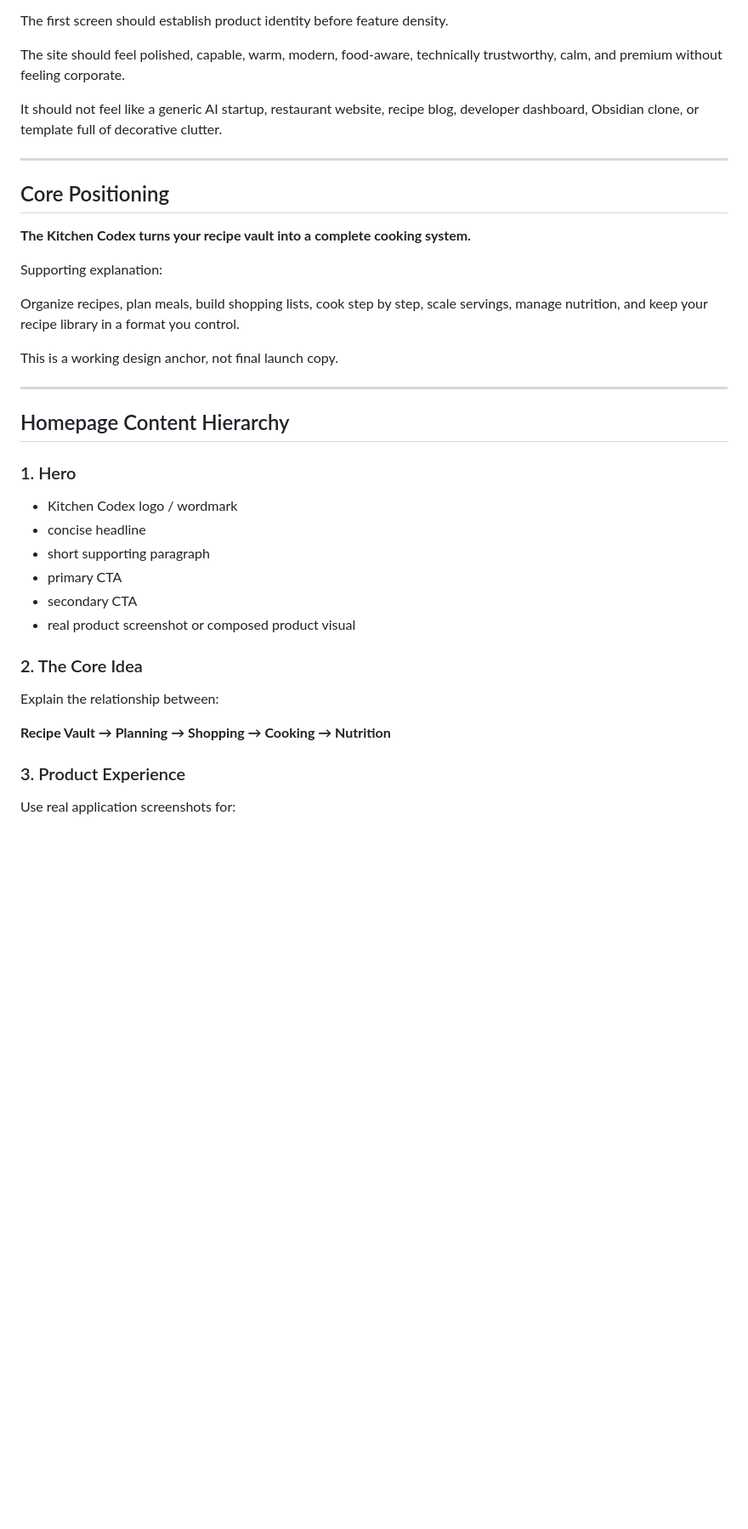
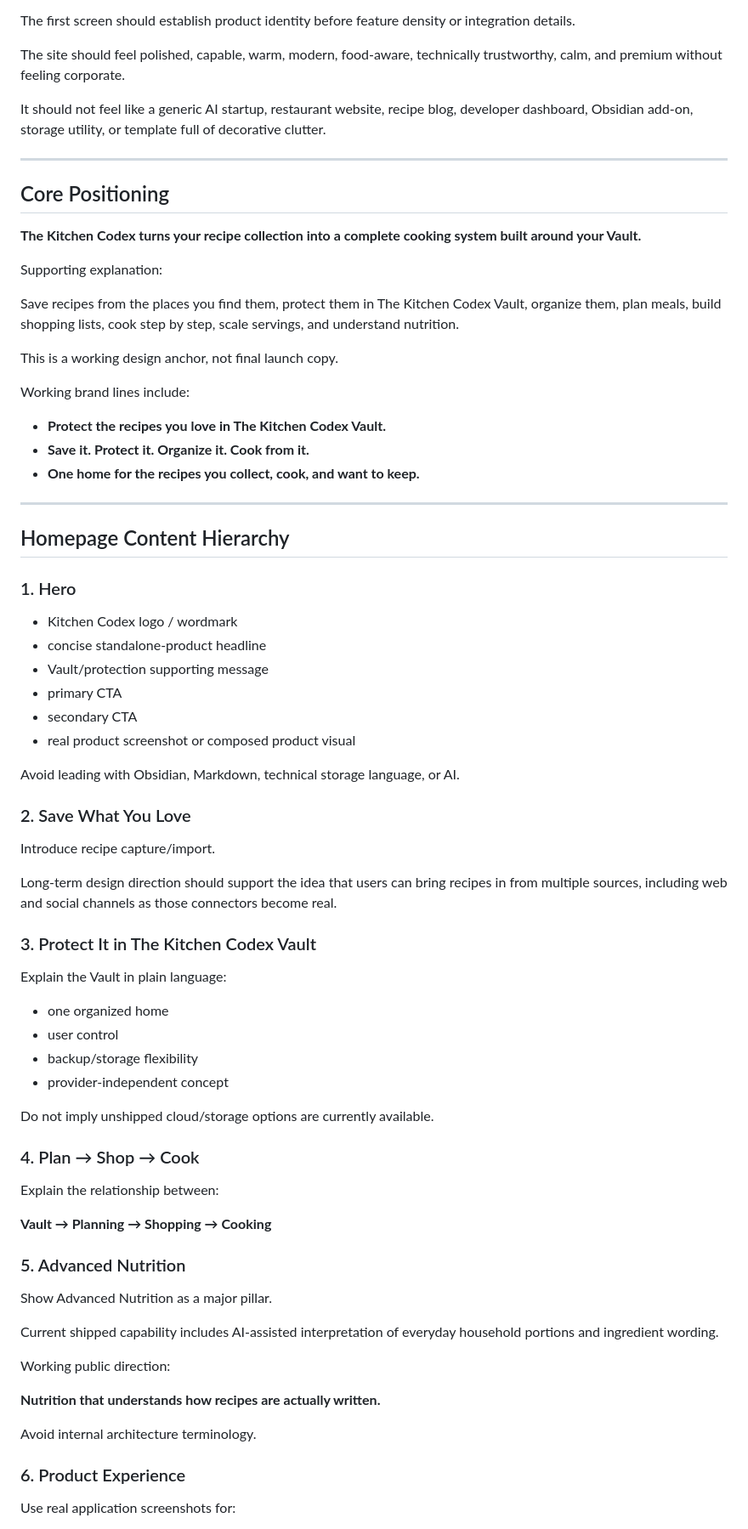
Before and after one commit to kryptek2000/The-Kitchen-Codex-Website, a Markdown page: docs/Website-Phase-0-Design-Brief.md, the part around one of its changes. Shown at 85% size. GitHub-like rendering; blank space fills up the shorter version.

Commit message:
docs: update phase 0 brief for Vault and integration strategy

```diff
--- a/docs/Website-Phase-0-Design-Brief.md
+++ b/docs/Website-Phase-0-Design-Brief.md
@@ -56,23 +84,29 @@ Within roughly the first 5–10 seconds, a visitor should be able to answer:
 - Is it relevant to me?
 - What should I do next?
 
-The first screen should establish product identity before feature density.
+The first screen should establish product identity before feature density or integration details.
 
 The site should feel polished, capable, warm, modern, food-aware, technically trustworthy, calm, and premium without feeling corporate.
 
-It should not feel like a generic AI startup, restaurant website, recipe blog, developer dashboard, Obsidian clone, or template full of decorative clutter.
+It should not feel like a generic AI startup, restaurant website, recipe blog, developer dashboard, Obsidian add-on, storage utility, or template full of decorative clutter.
 
 ---
 
 ## Core Positioning
 
-**The Kitchen Codex turns your recipe vault into a complete cooking system.**
+**The Kitchen Codex turns your recipe collection into a complete cooking system built around your Vault.**
 
 Supporting explanation:
 
-Organize recipes, plan meals, build shopping lists, cook step by step, scale servings, manage nutrition, and keep your recipe library in a format you control.
+Save recipes from the places you find them, protect them in The Kitchen Codex Vault, organize them, plan meals, build shopping lists, cook step by step, scale servings, and understand nutrition.
 
 This is a working design anchor, not final launch copy.
+
+Working brand lines include:
+
+- **Protect the recipes you love in The Kitchen Codex Vault.**
+- **Save it. Protect it. Organize it. Cook from it.**
+- **One home for the recipes you collect, cook, and want to keep.**
 
 ---
 
@@ -80,18 +114,45 @@ This is a working design anchor, not final launch copy.
 
 ### 1. Hero
 - Kitchen Codex logo / wordmark
-- concise headline
-- short supporting paragraph
+- concise standalone-product headline
+- Vault/protection supporting message
 - primary CTA
 - secondary CTA
 - real product screenshot or composed product visual
 
-### 2. The Core Idea
+Avoid leading with Obsidian, Markdown, technical storage language, or AI.
+
+### 2. Save What You Love
+Introduce recipe capture/import.
+
+Long-term design direction should support the idea that users can bring recipes in from multiple sources, including web and social channels as those connectors become real.
+
+### 3. Protect It in The Kitchen Codex Vault
+Explain the Vault in plain language:
+- one organized home
+- user control
+- backup/storage flexibility
+- provider-independent concept
+
+Do not imply unshipped cloud/storage options are currently available.
+
+### 4. Plan → Shop → Cook
 Explain the relationship between:
 
-**Recipe Vault → Planning → Shopping → Cooking → Nutrition**
+**Vault → Planning → Shopping → Cooking**
 
-### 3. Product Experience
+### 5. Advanced Nutrition
+Show Advanced Nutrition as a major pillar.
+
+Current shipped capability includes AI-assisted interpretation of everyday household portions and ingredient wording.
+
+Working public direction:
+
+**Nutrition that understands how recipes are actually written.**
+
+Avoid internal architecture terminology.
+
+### 6. Product Experience
 Use real application screenshots for:
 - recipe library / recipe detail
 - meal planner
```
Also changed, not shown: other parts of docs/Website-Phase-0-Design-Brief.md (+93 -17 lines).
